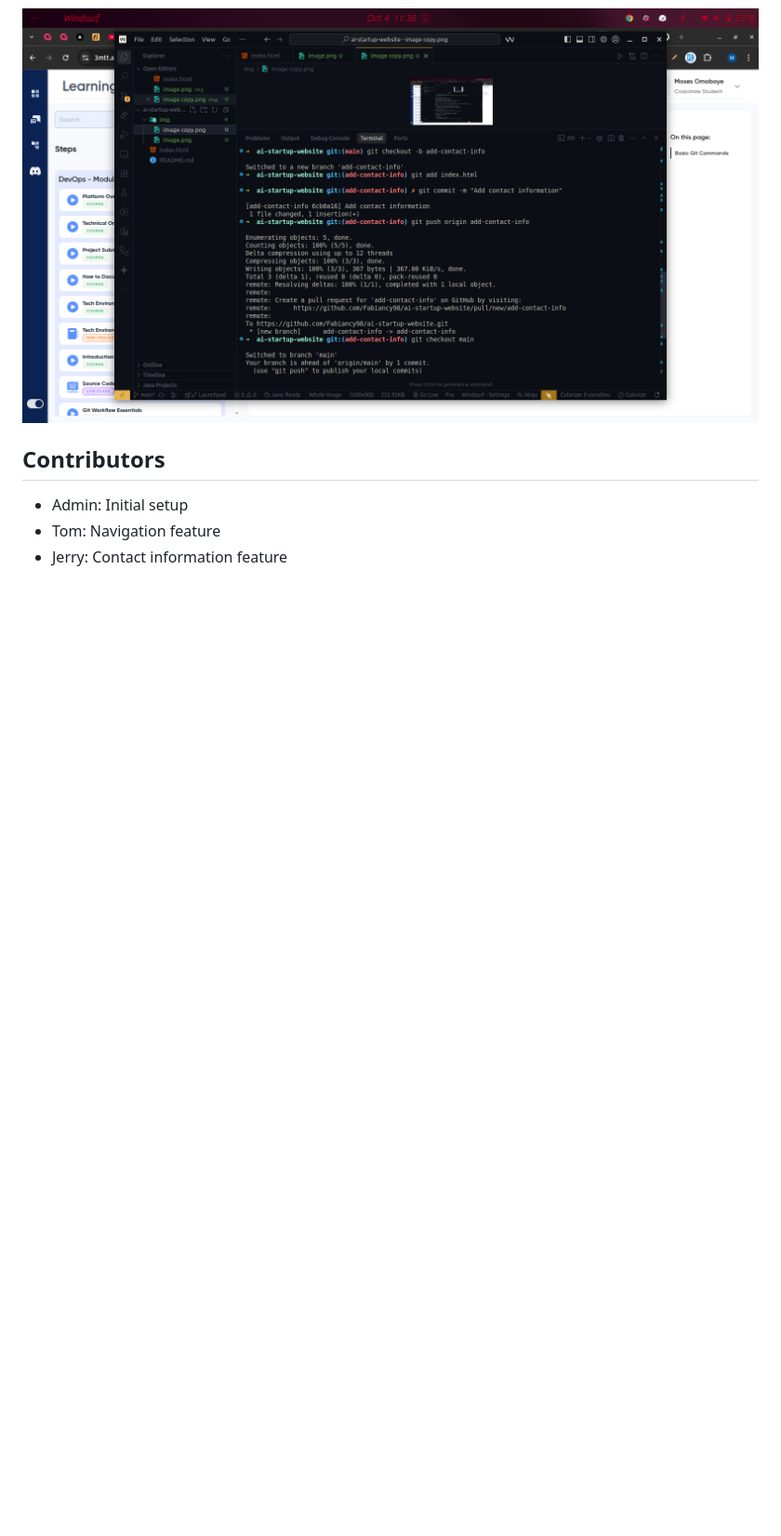
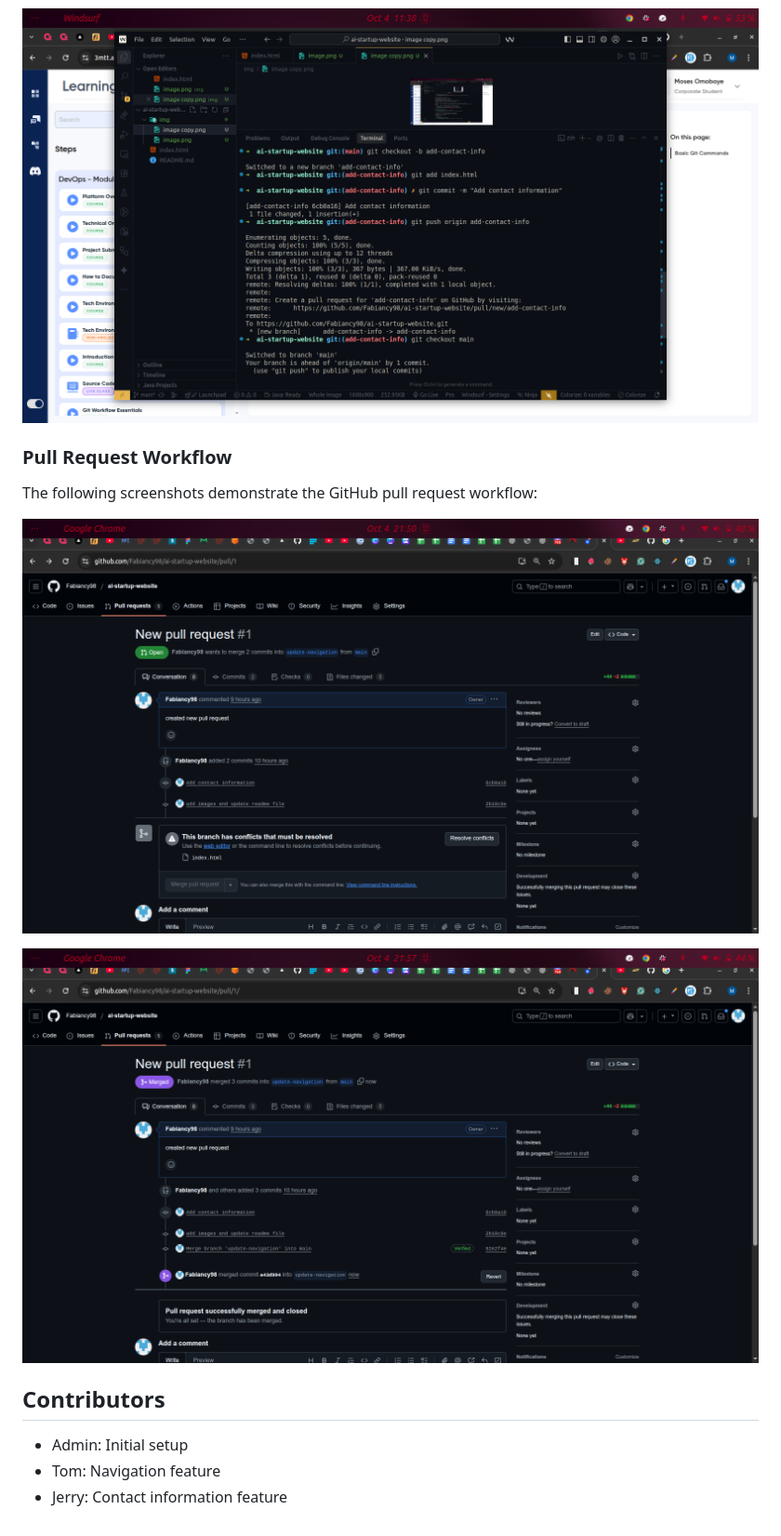
Before and after one commit to Fabiancy98/ai-startup-website, a Markdown page: README.md, the part around the change. Shown: that part at 93% size. Rendered like a GitHub page; pictures changed too: img/image3.png (added), img/image4.png (added); blank space fills up the shorter version.

Commit message:
adding new images

```diff
--- a/README.md
+++ b/README.md
@@ -37,6 +37,13 @@ The following screenshots show the website's progression:
 
 ![Website with Contact Information](img/image2.png)
 
+### Pull Request Workflow
+The following screenshots demonstrate the GitHub pull request workflow:
+
+![Pull Request Creation](img/image3.png)
+
+![Pull Request Merged](img/image4.png)
+
 ## Contributors
 - Admin: Initial setup
 - Tom: Navigation feature
```
